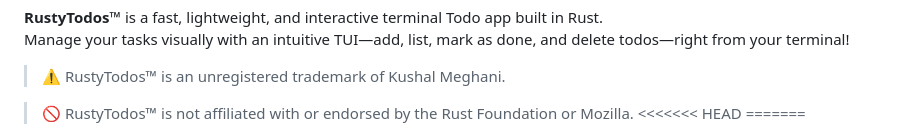
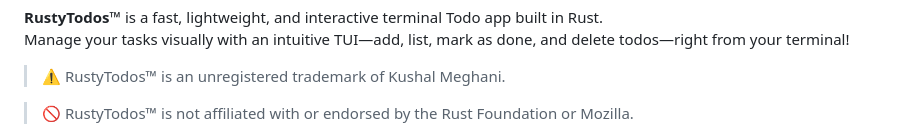
Before and after one commit to KushalMeghani1644/RustyTodos, a Markdown page: README.md, the part around one of its changes. Drawn GitHub-style.

```diff
--- a/README.md
+++ b/README.md
@@ -13,6 +13,4 @@ Manage your tasks visually with an intuitive TUI—add, list, mark as done, and
 > ⚠️ RustyTodos™ is an unregistered trademark of Kushal Meghani.
 
 > 🚫 RustyTodos™ is not affiliated with or endorsed by the Rust Foundation or Mozilla.
-<<<<<<< HEAD
-=======
 
```
Also changed, not shown: other parts of README.md (+1 -2 lines).
